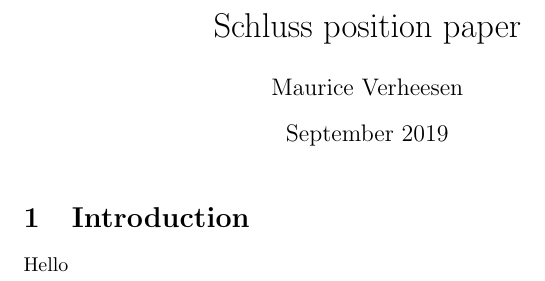
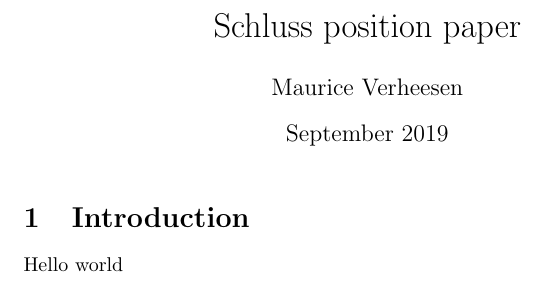
Before and after one commit to multimho/Schluss-position-paper, a LaTeX document (main.tex): part of the page, cut so that both start at the same text. Compiled offline with pdfLaTeX.

Commit message:
Test from overleaf

```diff
--- a/main.tex
+++ b/main.tex
@@ -10,5 +10,5 @@
 \maketitle
 
 \section{Introduction}
-Hello
+Hello world
 \end{document}
```
